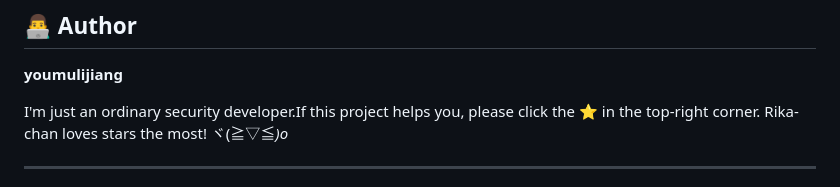
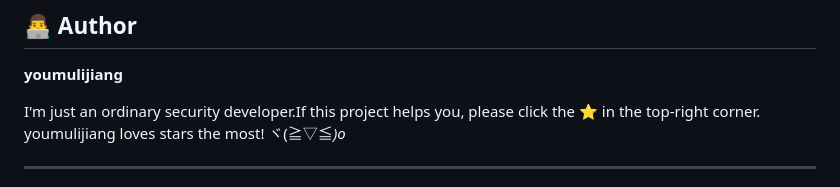
Before and after one commit to youmulijiang/BpArsenal, a Markdown page: README.md, the part around the change. GitHub-like rendering.

Commit message:
fix:完善readme

```diff
--- a/README.md
+++ b/README.md
@@ -369,7 +369,7 @@ This project is licensed under the MIT License - see the [LICENSE](LICENSE) file
 **youmulijiang**
 
 I'm just an ordinary security developer.If this project helps you, please click the ⭐ in the top-right corner.
-Rika-chan loves stars the most! ヾ(≧▽≦*)o*
+youmulijiang loves stars the most! ヾ(≧▽≦*)o*
 
 ---
 
```
